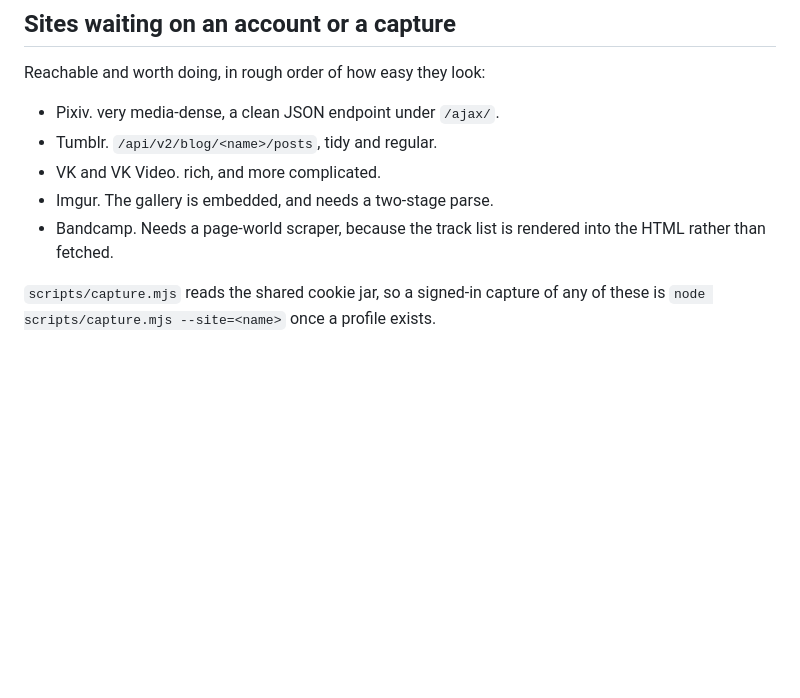
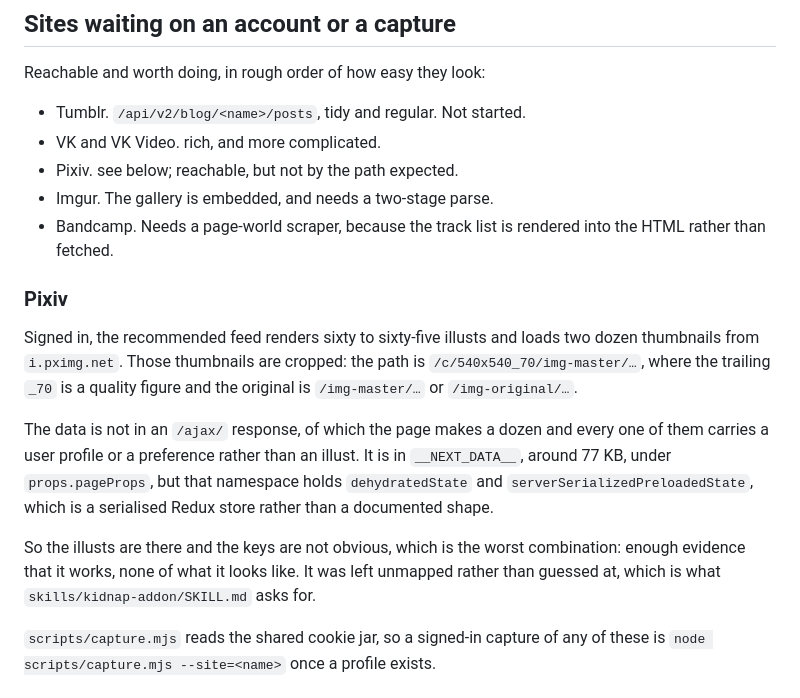
Before and after one commit to srrma/kidnap, a Markdown page: LIMITATIONS.md, the part around the change. Rendered like a GitHub page; blank space fills up the shorter version.

Commit message:
docs: record what Pixiv actually serves, and why it was left alone
Signed in, the recommended feed renders sixty to sixty-five illusts and loads
two dozen thumbnails, so the site is reachable and the media is there.

What is not there is a documented shape. The page makes a dozen /ajax/ calls
and every one carries a user profile or a preference, not an illust. The feed
lives in __NEXT_DATA__, about 77 KB, under props.pageProps , which holds
dehydratedState and serverSerializedPreloadedState, a serialised Redux store
rather than anything with named paths.

The thumbnails are also cropped: i.pximg.net/c/540x540_70/img-master/… where
the trailing figure is a quality value and the original is img-master or
img-original. Worth writing down because it is the kind of detail that is
obvious from a URL and invisible from a payload.

Enough evidence that it works and none of what it looks like is the worst
combination, so it was left unmapped rather than guessed at. Tumblr, VK and
Imgur are still ahead of it and none of them has this problem.

```diff
--- a/LIMITATIONS.md
+++ b/LIMITATIONS.md
@@ -61,12 +61,30 @@ caching them would cost storage to avoid work that is cheap to repeat.
 
 Reachable and worth doing, in rough order of how easy they look:
 
-- Pixiv. very media-dense, a clean JSON endpoint under `/ajax/`.
-- Tumblr. `/api/v2/blog/<name>/posts`, tidy and regular.
+- Tumblr. `/api/v2/blog/<name>/posts`, tidy and regular. Not started.
 - VK and VK Video. rich, and more complicated.
+- Pixiv. see below; reachable, but not by the path expected.
 - Imgur. The gallery is embedded, and needs a two-stage parse.
 - Bandcamp. Needs a page-world scraper, because the track list is rendered
   into the HTML rather than fetched.
+
+### Pixiv
+
+Signed in, the recommended feed renders sixty to sixty-five illusts and loads
+two dozen thumbnails from `i.pximg.net`. Those thumbnails are cropped: the path
+is `/c/540x540_70/img-master/…`, where the trailing `_70` is a quality figure
+and the original is `/img-master/…` or `/img-original/…`.
+
+The data is not in an `/ajax/` response, of which the page makes a dozen and
+every one of them carries a user profile or a preference rather than an illust.
+It is in `__NEXT_DATA__`, around 77 KB, under `props.pageProps`, but that
+namespace holds `dehydratedState` and `serverSerializedPreloadedState`, which is
+a serialised Redux store rather than a documented shape.
+
+So the illusts are there and the keys are not obvious, which is the worst
+combination: enough evidence that it works, none of what it looks like. It was
+left unmapped rather than guessed at, which is what
+`skills/kidnap-addon/SKILL.md` asks for.
 
 `scripts/capture.mjs` reads the shared cookie jar, so a signed-in capture of any
 of these is `node scripts/capture.mjs --site=<name>` once a profile exists.
```
